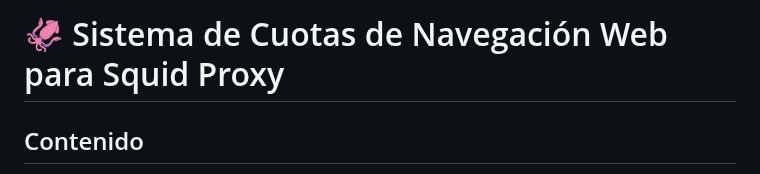
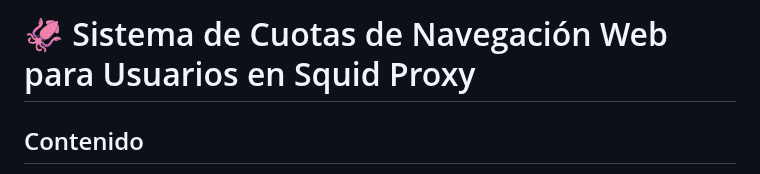
Before and after one commit to InfomedHLG/Sistema_Cuotas_Usuarios, a Markdown page: README.md, the part around the change. Rendered like a GitHub page.

Commit message:
Update README.md title to clarify focus on user quotas for Squid Proxy

```diff
--- a/README.md
+++ b/README.md
@@ -1,4 +1,4 @@
-# 🦑 Sistema de Cuotas de Navegación Web para Squid Proxy
+# 🦑 Sistema de Cuotas de Navegación Web para Usuarios en Squid Proxy
 
 ## Contenido
 1. [Introducción](#introducción)
```
